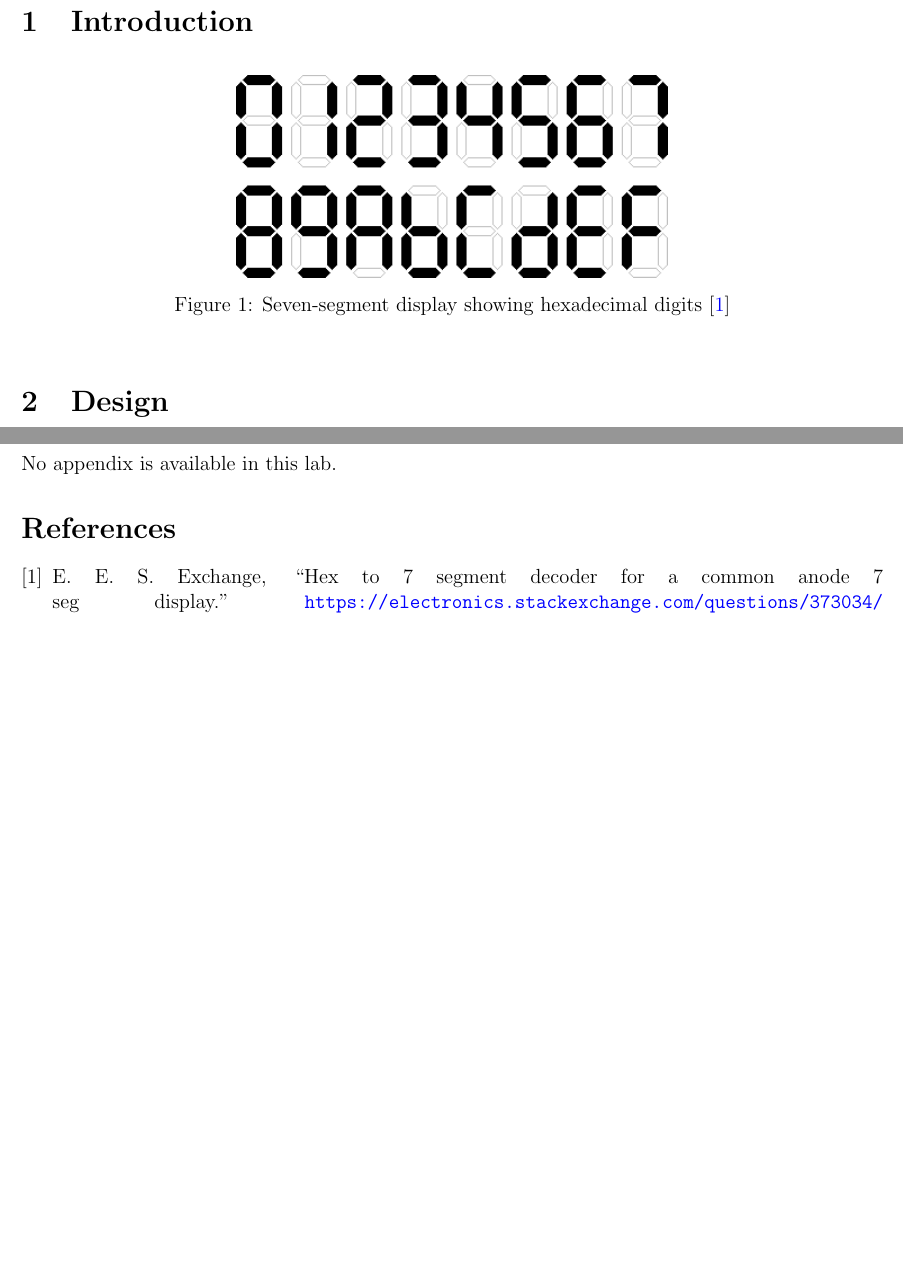
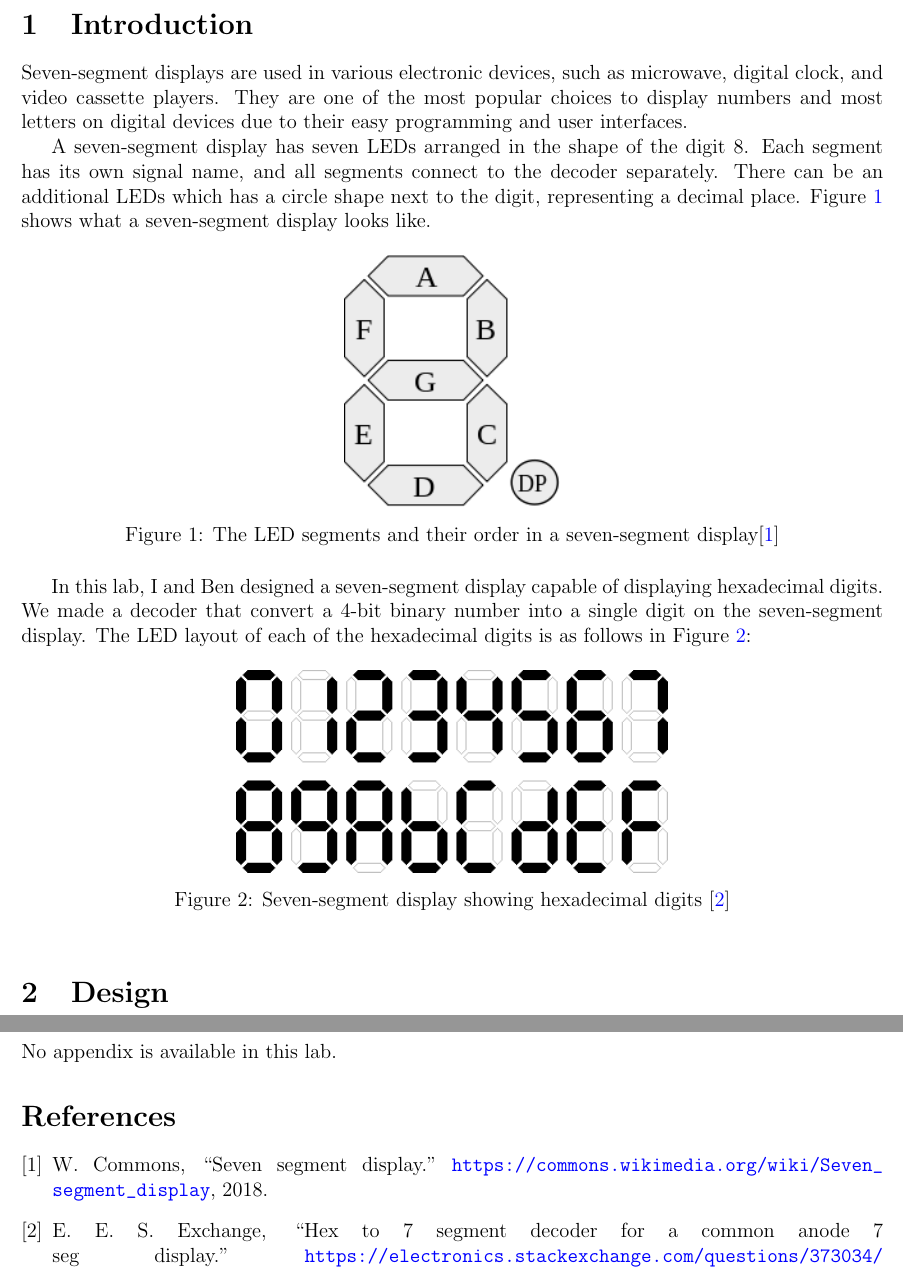
Before and after one commit to hardware-studio/osu-ece271-f2018, a LaTeX document (lab3_combinational_logic/lab3_report.tex): two parts of pages 2 and 7 of 7, joined at a grey line, cut so that both start at the same text, the shorter picture padded with empty space. Compiled offline with pdfLaTeX.

Commit message:
Finish Introduction section of lab 3 report

```diff
--- a/lab3_combinational_logic/lab3_report.tex
+++ b/lab3_combinational_logic/lab3_report.tex
@@ -46,11 +46,24 @@
 %%%%%%%%%%%%%%%%%%%%%%%%%%%%%%%%%%%%%%%%%%%%%%%%%%%%%%%%%%%%%%%%%%%%%%%%%%%%%%%%
 \section{Introduction}
 
+Seven-segment displays are used in various electronic devices, such as microwave, digital clock, and video cassette players. They are one of the most popular choices to display numbers and most letters on digital devices due to their easy programming and user interfaces.
+
+A seven-segment display has seven LEDs arranged in the shape of the digit 8. Each segment has its own signal name, and all segments connect to the decoder separately. There can be an additional LEDs which has a circle shape next to the digit, representing a decimal place. Figure~\ref{figure:1} shows what a seven-segment display looks like.
+
+\begin{figure}[h]
+  \centering
+  \includegraphics[width=0.25\textwidth]{seven_segment_display.png}
+  \caption{The LED segments and their order in a seven-segment display\cite{WikimediaSevenSegment}}
+  \label{figure:1}
+\end{figure}
+
+In this lab, I and Ben designed a seven-segment display capable of displaying hexadecimal digits. We made a decoder that convert a 4-bit binary number into a single digit on the seven-segment display. The LED layout of each of the hexadecimal digits is as follows in Figure~\ref{figure:2}:
+
 \begin{figure}[h]
   \centering
   \includegraphics[width=0.5\textwidth]{seven_segment_hexadecimal.png}
   \caption{Seven-segment display showing hexadecimal digits \cite{EEStackExchangeSevenSegmentHex}}
-  \label{figure:1}
+  \label{figure:2}
 \end{figure}
 
 %%%%%%%%%%%%%%%%%%%%%%%%%%%%%%%%%%%%%%%%%%%%%%%%%%%%%%%%%%%%%%%%%%%%%%%%%%%%%%%%
```
Also changed, not shown: lab3_combinational_logic/references.bib (+9 -1 lines), lab3_combinational_logic/lab3_report.pdf, lab3_combinational_logic/lab3_report.tex (6 more changed lines).
